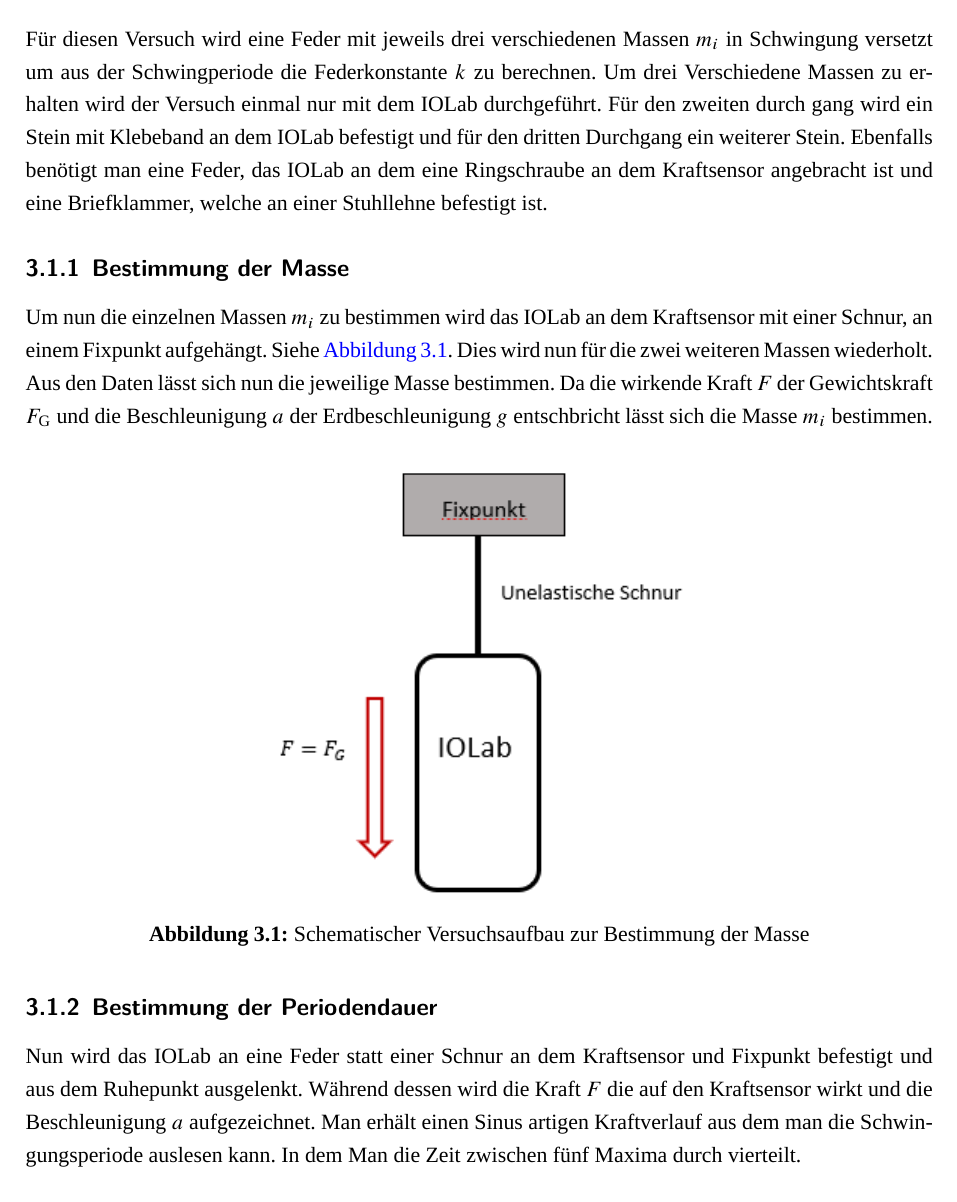
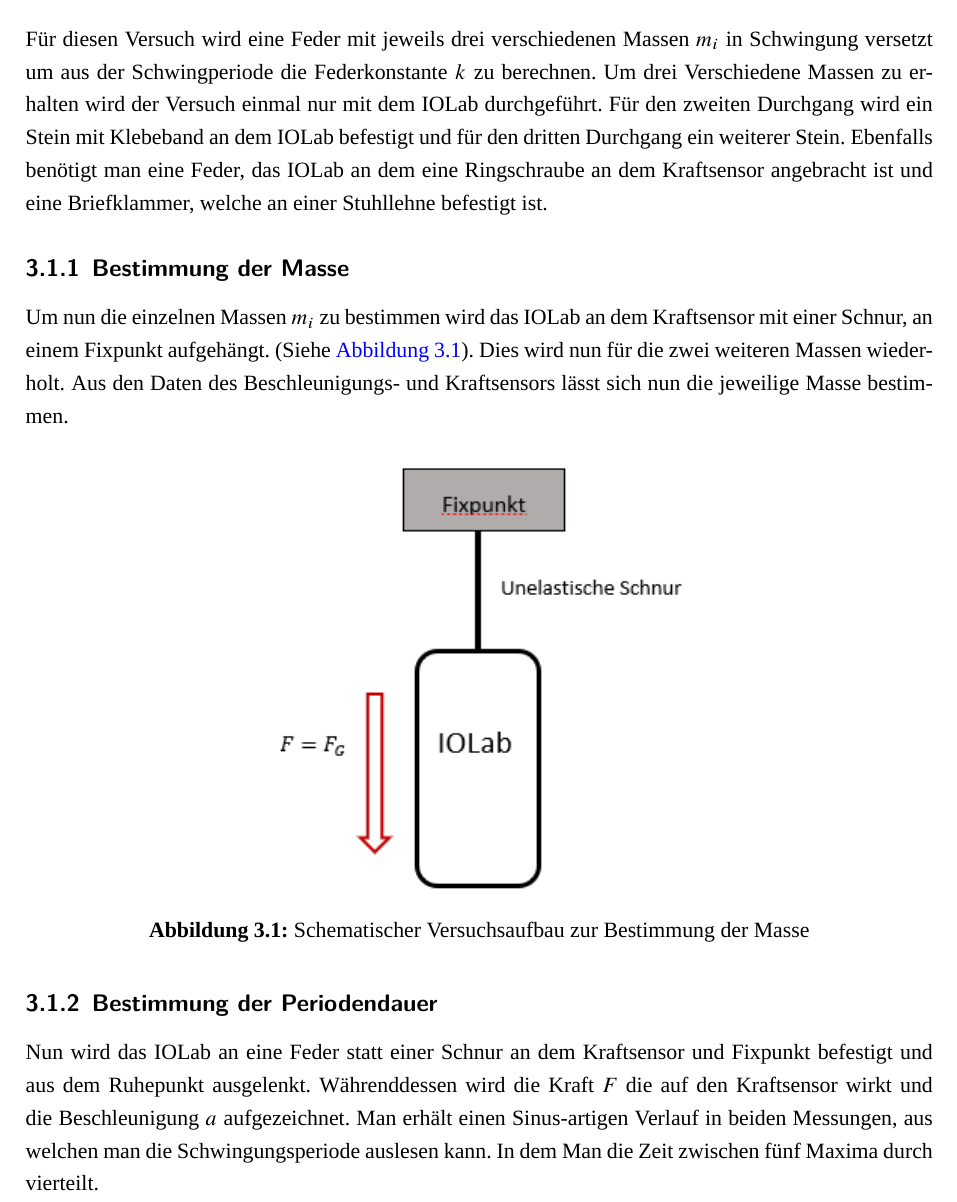
Before and after one commit to alexanderhelbok/Grundpraktikum, a LaTeX document (Vorlage TeX/00_Vorlage.tex, which reads Vorlage TeX/05_Aufbau.tex): part of page 10 of 19, cut so that both start at the same text. Compiled offline with XeLaTeX; a missing font is replaced by an installed copy or a similar font; a LaTeX package or settings file that is missing is left out.

Commit message:
Committed by TeXstudio

```diff
--- a/Vorlage TeX/05_Aufbau.tex
+++ b/Vorlage TeX/05_Aufbau.tex
@@ -5,9 +5,9 @@
 \label{sec:aufbau}
 In diesem Kapitel wird der Aufbau der drei Einzelversuche erläutert.
 \section{Eine Feder mit drei Massen}
-Für diesen Versuch wird eine Feder mit jeweils drei verschiedenen Massen $m_i$ in Schwingung versetzt um aus der Schwingperiode die Federkonstante $k$ zu berechnen. Um drei Verschiedene Massen zu erhalten wird der Versuch einmal nur mit dem IOLab durchgeführt. Für den zweiten durch gang wird ein Stein mit Klebeband an dem IOLab befestigt und für den dritten Durchgang ein weiterer Stein. Ebenfalls benötigt man eine Feder, das IOLab an dem eine Ringschraube an dem Kraftsensor angebracht ist und eine Briefklammer, welche an einer Stuhllehne befestigt ist.
+Für diesen Versuch wird eine Feder mit jeweils drei verschiedenen Massen $m_i$ in Schwingung versetzt um aus der Schwingperiode die Federkonstante $k$ zu berechnen. Um drei Verschiedene Massen zu erhalten wird der Versuch einmal nur mit dem IOLab durchgeführt. Für den zweiten Durchgang wird ein Stein mit Klebeband an dem IOLab befestigt und für den dritten Durchgang ein weiterer Stein. Ebenfalls benötigt man eine Feder, das IOLab an dem eine Ringschraube an dem Kraftsensor angebracht ist und eine Briefklammer, welche an einer Stuhllehne befestigt ist.
 \subsection{Bestimmung der Masse}
-Um nun die einzelnen Massen $m_i$ zu bestimmen wird das IOLab an dem Kraftsensor mit einer Schnur, an einem Fixpunkt aufgehängt. Siehe \autoref{fig:Massenbestimmung}. Dies wird nun für die zwei weiteren Massen wiederholt. Aus den Daten lässt sich nun die jeweilige Masse bestimmen. Da die wirkende Kraft $F$ der Gewichtskraft $F_{\text{G}}$ und die Beschleunigung $a$ der Erdbeschleunigung $g$ entschbricht lässt sich die Masse $m_i$ bestimmen.
+Um nun die einzelnen Massen $m_i$ zu bestimmen wird das IOLab an dem Kraftsensor mit einer Schnur, an einem Fixpunkt aufgehängt. (Siehe \autoref{fig:Massenbestimmung}). Dies wird nun für die zwei weiteren Massen wiederholt. Aus den Daten des Beschleunigungs- und Kraftsensors lässt sich nun die jeweilige Masse bestimmen.
 \begin{figure}[H]
 	\centering
 	\includegraphics{Massebestimmung}
@@ -15,7 +15,7 @@ Um nun die einzelnen Massen $m_i$ zu bestimmen wird das IOLab an dem Kraftsensor
 	\label{fig:Massenbestimmung}
 \end{figure}
 \subsection{Bestimmung der Periodendauer}
-Nun wird das IOLab an eine Feder statt einer Schnur an dem Kraftsensor und Fixpunkt befestigt und aus dem Ruhepunkt ausgelenkt. Während dessen wird die Kraft $F$ die auf den Kraftsensor wirkt und die Beschleunigung $a$ aufgezeichnet. Man erhält einen Sinus artigen Kraftverlauf aus dem man die Schwingungsperiode auslesen kann. In dem Man die Zeit zwischen fünf Maxima durch vierteilt.
+Nun wird das IOLab an eine Feder statt einer Schnur an dem Kraftsensor und Fixpunkt befestigt und aus dem Ruhepunkt ausgelenkt. Währenddessen wird die Kraft $F$ die auf den Kraftsensor wirkt und die Beschleunigung $a$ aufgezeichnet. Man erhält einen Sinus-artigen Verlauf in beiden Messungen, aus welchen man die Schwingungsperiode auslesen kann. In dem Man die Zeit zwischen fünf Maxima durch vierteilt.
 \begin{figure}[H]
 	\centering
 	\includegraphics[width=5cm,keepaspectratio]{Schwingung 1}
```
Also changed, not shown: Vorlage TeX/03_Einleitung.tex (+1 -1 lines), Vorlage TeX/00_Vorlage.pdf, Vorlage TeX/PDF/00_Vorlage.pdf, Vorlage TeX/05_Aufbau.tex (2 more changed lines).
